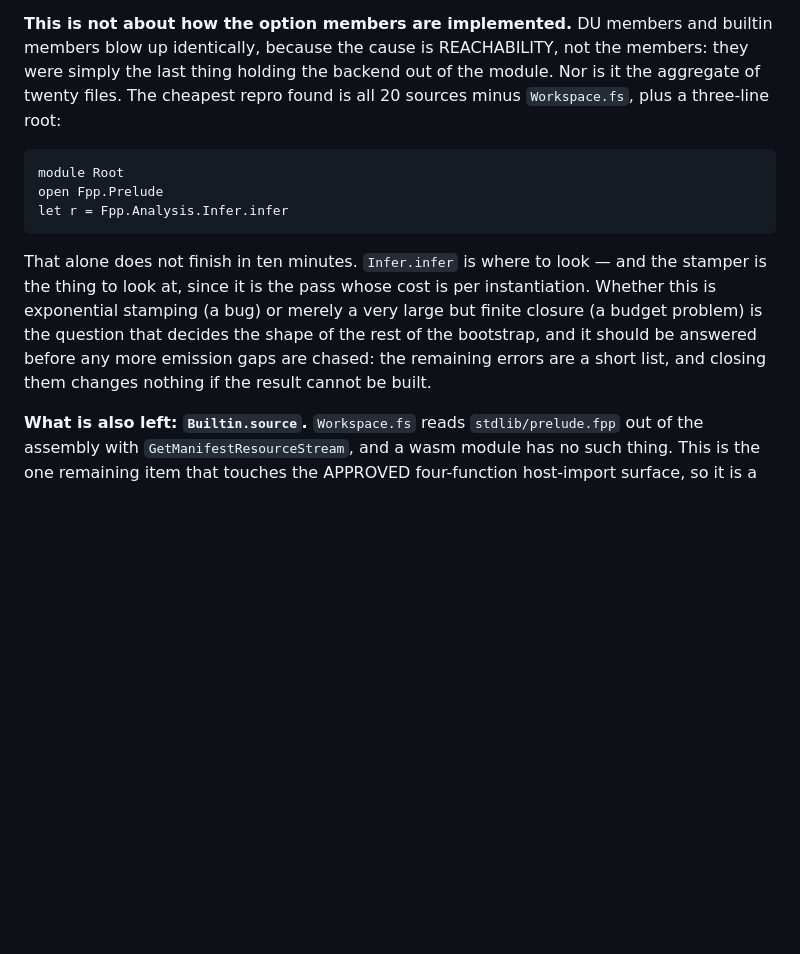
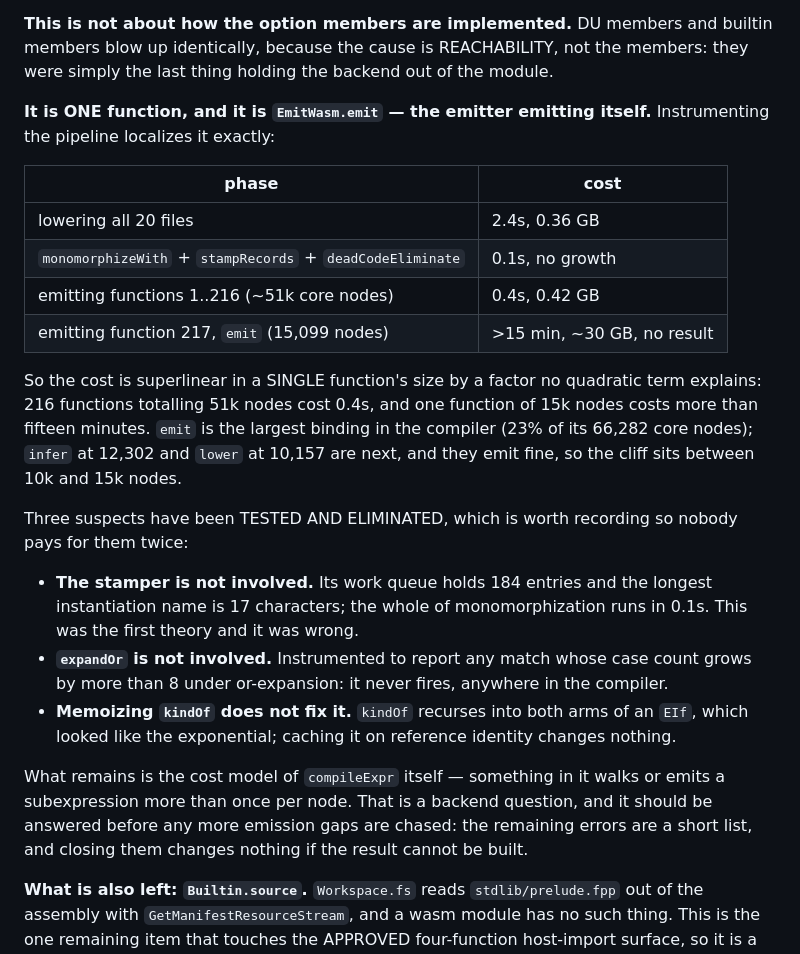
Before and after one commit to krauthaufen/fpp, a Markdown page: PLAN.md, the part around the change. Drawn GitHub-style; blank space fills up the shorter version.

Commit message:
Localize the emission wall to a single function

```diff
--- a/PLAN.md
+++ b/PLAN.md
@@ -1288,20 +1288,43 @@ makes no further progress; two independent runs stopped at the same figure.
 **This is not about how the option members are implemented.** DU members and
 builtin members blow up identically, because the cause is REACHABILITY, not
 the members: they were simply the last thing holding the backend out of the
-module. Nor is it the aggregate of twenty files. The cheapest repro found is
-all 20 sources minus `Workspace.fs`, plus a three-line root:
+module.
 
-    module Root
-    open Fpp.Prelude
-    let r = Fpp.Analysis.Infer.infer
+**It is ONE function, and it is `EmitWasm.emit` — the emitter emitting
+itself.** Instrumenting the pipeline localizes it exactly:
 
-That alone does not finish in ten minutes. `Infer.infer` is where to look —
-and the stamper is the thing to look at, since it is the pass whose cost is
-per instantiation. Whether this is exponential stamping (a bug) or merely a
-very large but finite closure (a budget problem) is the question that decides
-the shape of the rest of the bootstrap, and it should be answered before any
-more emission gaps are chased: the remaining errors are a short list, and
-closing them changes nothing if the result cannot be built.
+| phase | cost |
+|---|---|
+| lowering all 20 files | 2.4s, 0.36 GB |
+| `monomorphizeWith` + `stampRecords` + `deadCodeEliminate` | 0.1s, no growth |
+| emitting functions 1..216 (~51k core nodes) | 0.4s, 0.42 GB |
+| emitting function 217, `emit` (15,099 nodes) | >15 min, ~30 GB, no result |
+
+So the cost is superlinear in a SINGLE function's size by a factor no
+quadratic term explains: 216 functions totalling 51k nodes cost 0.4s, and one
+function of 15k nodes costs more than fifteen minutes. `emit` is the largest
+binding in the compiler (23% of its 66,282 core nodes); `infer` at 12,302 and
+`lower` at 10,157 are next, and they emit fine, so the cliff sits between
+10k and 15k nodes.
+
+Three suspects have been TESTED AND ELIMINATED, which is worth recording so
+nobody pays for them twice:
+
+- **The stamper is not involved.** Its work queue holds 184 entries and the
+  longest instantiation name is 17 characters; the whole of monomorphization
+  runs in 0.1s. This was the first theory and it was wrong.
+- **`expandOr` is not involved.** Instrumented to report any match whose case
+  count grows by more than 8 under or-expansion: it never fires, anywhere in
+  the compiler.
+- **Memoizing `kindOf` does not fix it.** `kindOf` recurses into both arms of
+  an `EIf`, which looked like the exponential; caching it on reference
+  identity changes nothing.
+
+What remains is the cost model of `compileExpr` itself — something in it
+walks or emits a subexpression more than once per node. That is a backend
+question, and it should be answered before any more emission gaps are
+chased: the remaining errors are a short list, and closing them changes
+nothing if the result cannot be built.
 
 **What is also left: `Builtin.source`.** `Workspace.fs` reads `stdlib/prelude.fpp`
 out of the assembly with `GetManifestResourceStream`, and a wasm module has
```
